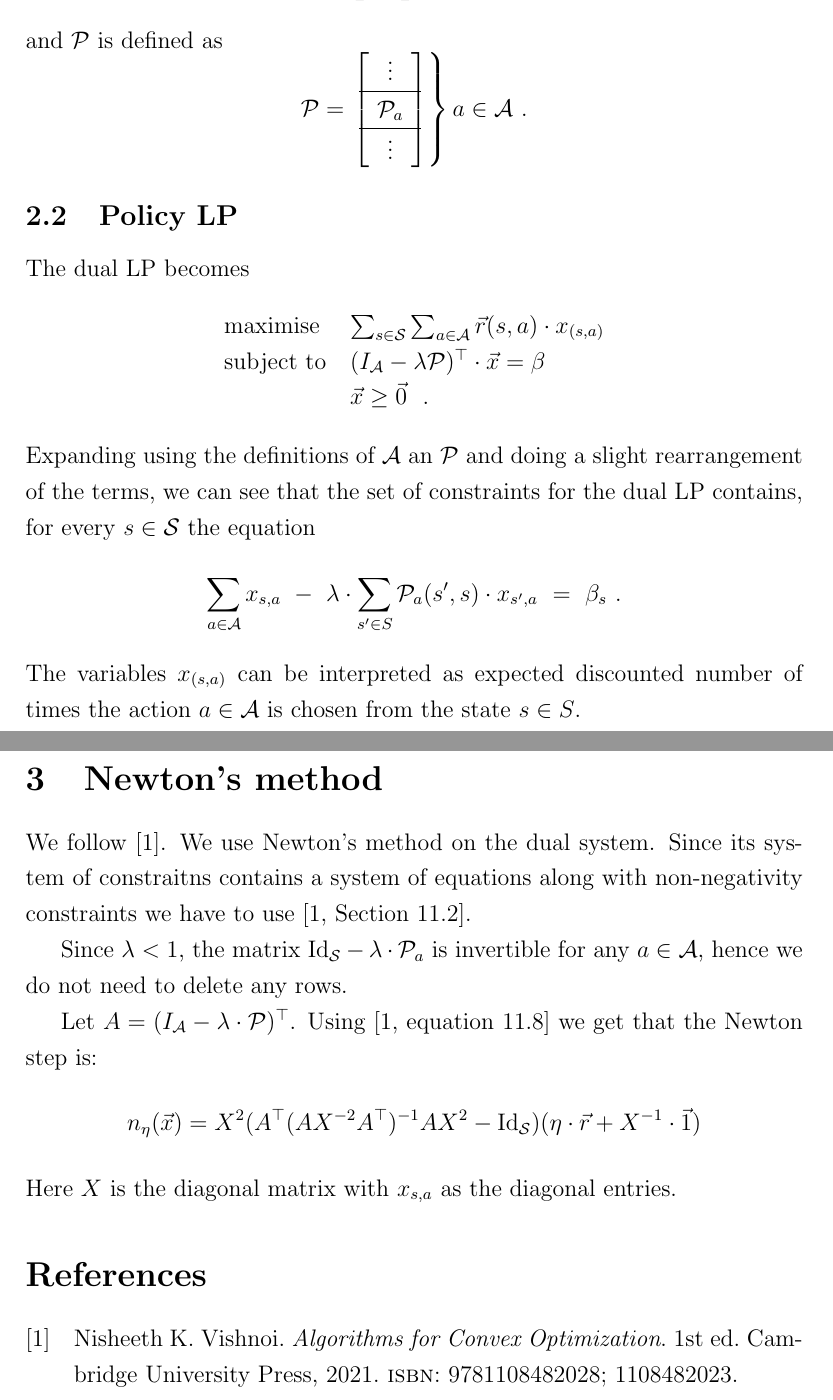
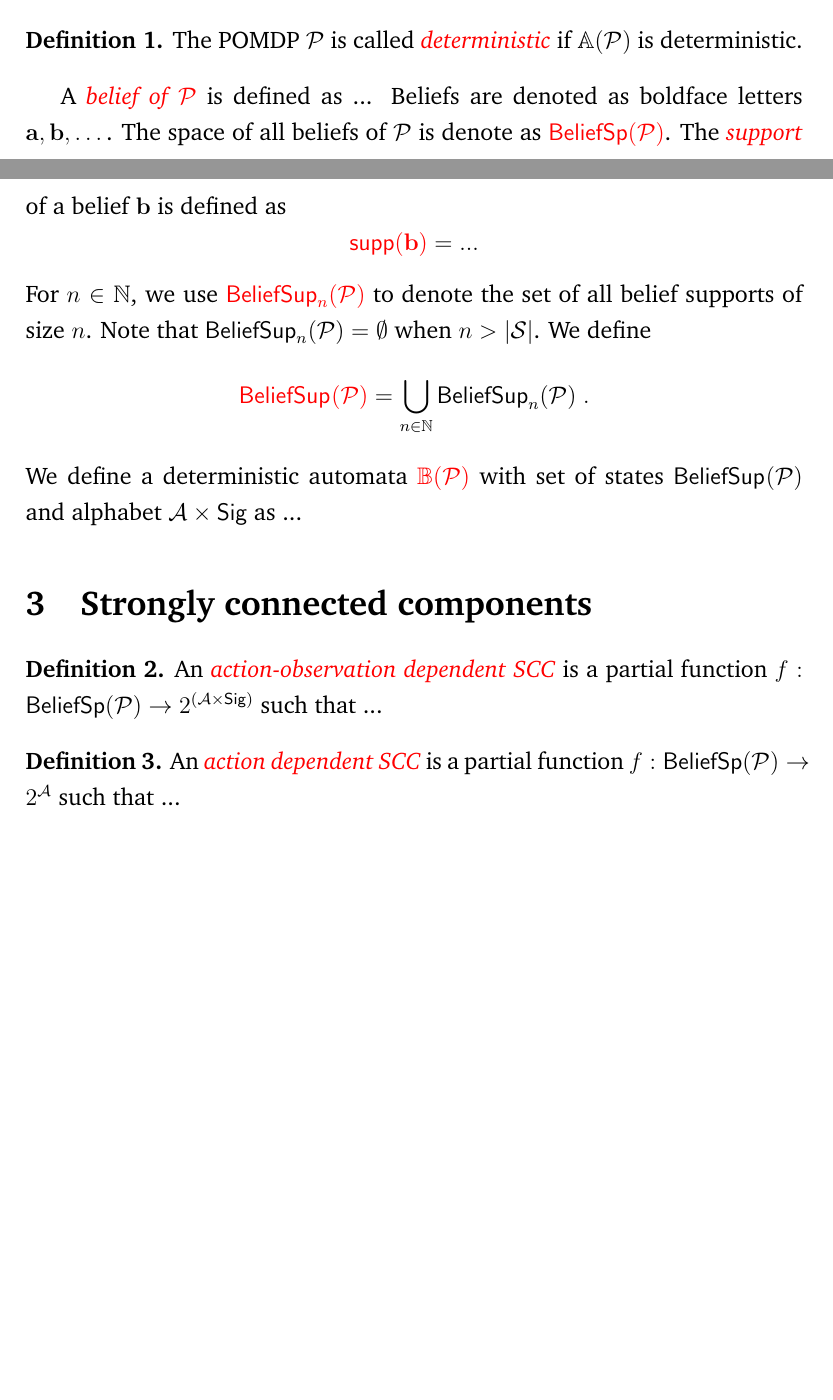
Before and after one commit to arkagh0sh/MDP, a LaTeX document (main.tex, which reads scc.tex): two parts of pages 2 and 3 of 3 before the commit and two parts of pages 1 and 2 of 2 after it, joined at a grey line, cut at the place of the change, the shorter picture padded with empty space. Compiled offline with pdfLaTeX.

Commit message:
adding definitions

```diff
--- a/main.tex
+++ b/main.tex
@@ -1,7 +1,10 @@
 \documentclass[12pt]{article}
 %
-\usepackage{amsmath}
+\usepackage{amsmath,amssymb,amsthm}
 \usepackage{mathtools}
+\usepackage{hyperref}
+\usepackage{cleveref}
+\usepackage{xcolor}
 %
 \usepackage[backend=bibtex]{biblatex}
 \addbibresource{main.bib}
@@ -9,7 +12,10 @@
 \usepackage{setspace}
 \onehalfspacing
 %
-\title{Understanding How Markov Decides}
+\usepackage{charter}
+%\usepackage{mathpazo}
+%
+\title{Value iteration on Deterministic POMDPs}
 %
 \author{not Markov}
 %
@@ -65,51 +32,5 @@ I_{\ac} =
-and $\prob$ is defined as
-\[
-\prob =
-\begin{drcases}
-\begin{bmatrix}
-\vdots\\
-\hline
-\ \prob_a\ \\
-\hline
-\vdots \\
-\end{bmatrix}
-\end{drcases}
-a\in\ac\ .
-\]
-\subsection{Policy LP}
-%
-The dual LP becomes
-\[
-\lpMax{$\sum_{s\in\st}\sum_{a\in\ac} \rew(s,a)\cdot x_{(s,a)}$}{
-  $\transpose{(I_{\ac} - \df\prob)}\cdot\vec{x} = \init$ \\
-& $\vec{x} \geq \vec{0}$ \ .
-}
-\]
-%
-Expanding using the definitions of $\ac$ an $\prob$ and doing a slight rearrangement of the terms,
-we can see that the set of constraints for the dual LP contains,
-for every $s\in\st$ the equation
-\[
-\sum_{a\in\ac} x_{s,a} \ -\ \df\cdot\sum_{s'\in S} \prob_a(s',s)\cdot x_{s',a}
-\ = \ \init_{s} \ .
-\]
-%
-The variables $x_{(s,a)}$ can be interpreted as expected discounted number of times the action $a\in\ac$ is chosen from the state $s\in S$.
-\section{Newton's method}
-%
-We follow \cite{vishnoi}.
-We use Newton's method on the dual system.
-Since its system of constraitns contains a system of equations along with non-negativity constraints we have to use \cite[Section 11.2]{vishnoi}.
-
-Since $\df < 1$, the matrix $\id_{\st} - \df\cdot \prob_{a}$ is invertible for any $a\in\ac$,
-hence we do not need to delete any rows.
-
-Let $A = \transpose{(I_{\ac} - \lambda\cdot\prob)}$.
-Using \cite[equation 11.8]{vishnoi} we get that the Newton step is:
-\[
-\step{\eta}(\vec{x}) = X^2 (\transpose{A}(A X^{-2} \transpose{A})^{-1} A X^2 - \id_{\st})(\eta\cdot \rew + X^{-1}\cdot \vec{1})
-\]
-Here $X$ is the diagonal matrix with $x_{s,a}$ as the diagonal entries.
+\input{prelim}
+\input{scc}
 %
 \printbibliography
 %
--- /dev/null
+++ b/scc.tex
@@ -0,0 +1,16 @@
+% !TEX root = main.tex
+%
+\section{Strongly connected components}
+%
+\begin{definition}
+%
+An \emphdef{\aodscc} is a partial function $f : \bsp{\pdp} \to 2^{(\ac\times\sig)}$ such that ...
+%
+\end{definition}
+%
+\begin{definition}
+%
+An \emphdef{\adscc} is a partial function $f : \bsp{\pdp} \to 2^{\ac}$ such that ...
+%
+\end{definition}
+%
```
Also changed, not shown: macros.tex (+33 -0 lines), prelim.tex (added, +118 -0 lines), main.tex (39 more changed lines).
